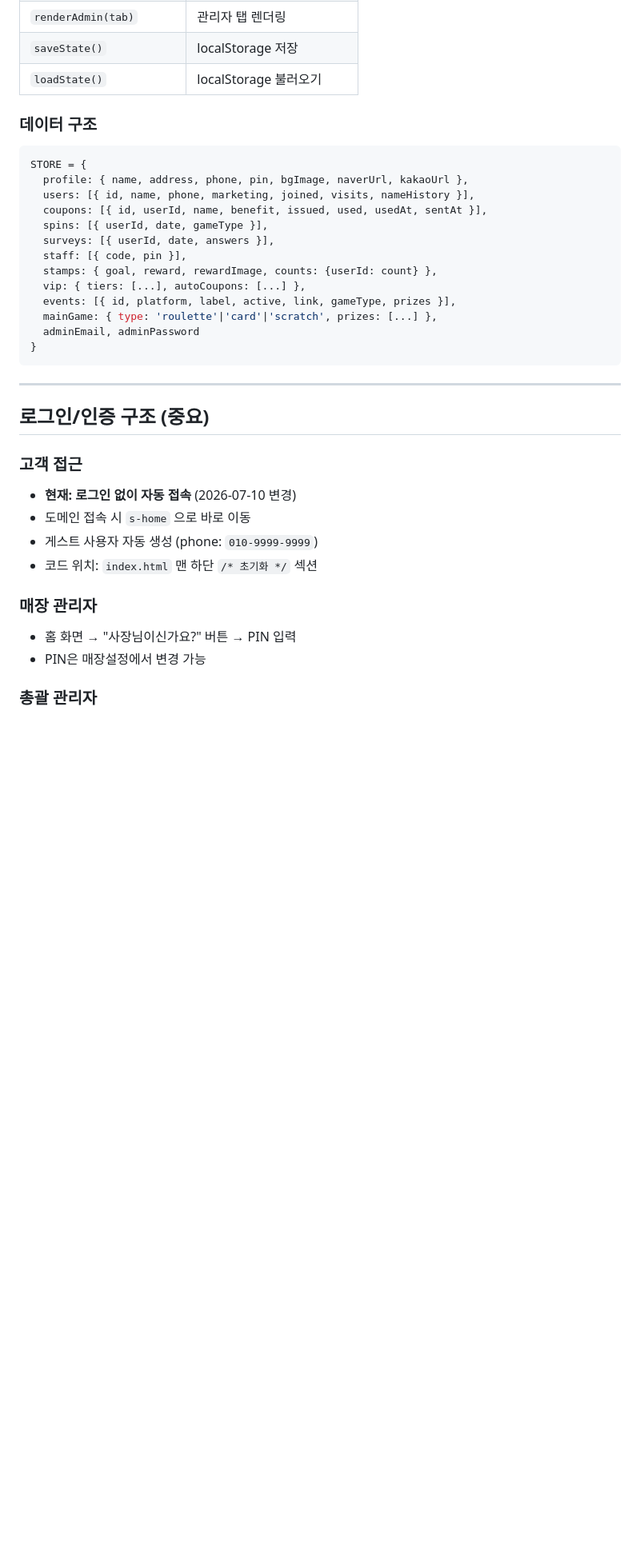
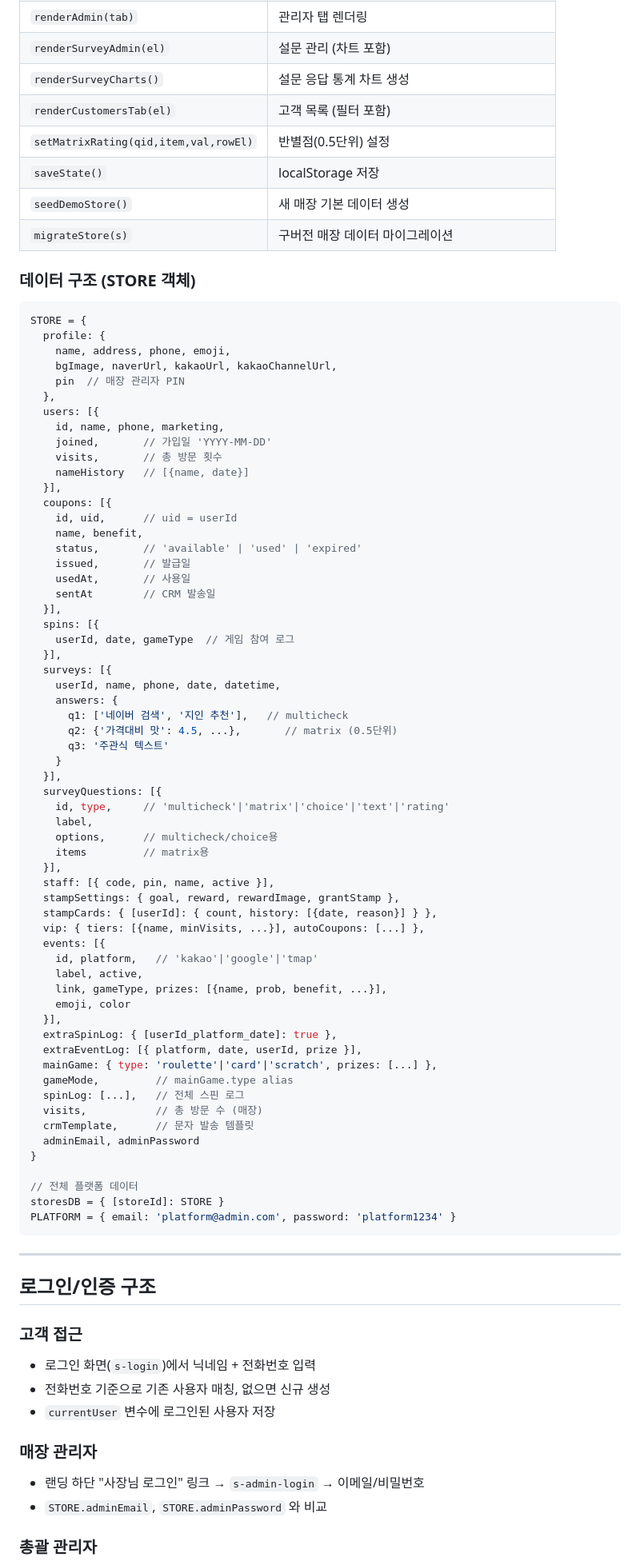
Before and after one commit to jangsamarketing-hub/review-event-platform, a Markdown page: CLAUDE.md, the part around one of its changes. Shown at 80% size. Drawn GitHub-style; blank space fills up the shorter version.

Commit message:
docs: CLAUDE.md 최신화 + ERP 연동 핸드오프 문서 추가

````diff
--- a/CLAUDE.md
+++ b/CLAUDE.md
@@ -92,36 +125,87 @@
 | `renderAdmin(tab)` | 관리자 탭 렌더링 |
+| `renderSurveyAdmin(el)` | 설문 관리 (차트 포함) |
+| `renderSurveyCharts()` | 설문 응답 통계 차트 생성 |
+| `renderCustomersTab(el)` | 고객 목록 (필터 포함) |
+| `setMatrixRating(qid,item,val,rowEl)` | 반별점(0.5단위) 설정 |
 | `saveState()` | localStorage 저장 |
-| `loadState()` | localStorage 불러오기 |
+| `seedDemoStore()` | 새 매장 기본 데이터 생성 |
+| `migrateStore(s)` | 구버전 매장 데이터 마이그레이션 |
 
-### 데이터 구조
+### 데이터 구조 (STORE 객체)
 ```javascript
 STORE = {
-  profile: { name, address, phone, pin, bgImage, naverUrl, kakaoUrl },
-  users: [{ id, name, phone, marketing, joined, visits, nameHistory }],
-  coupons: [{ id, userId, name, benefit, issued, used, usedAt, sentAt }],
-  spins: [{ userId, date, gameType }],
-  surveys: [{ userId, date, answers }],
-  staff: [{ code, pin }],
-  stamps: { goal, reward, rewardImage, counts: {userId: count} },
-  vip: { tiers: [...], autoCoupons: [...] },
-  events: [{ id, platform, label, active, link, gameType, prizes }],
+  profile: {
+    name, address, phone, emoji,
+    bgImage, naverUrl, kakaoUrl, kakaoChannelUrl,
+    pin  // 매장 관리자 PIN
+  },
+  users: [{
+    id, name, phone, marketing,
+    joined,       // 가입일 'YYYY-MM-DD'
+    visits,       // 총 방문 횟수
+    nameHistory   // [{name, date}]
+  }],
+  coupons: [{
+    id, uid,      // uid = userId
+    name, benefit,
+    status,       // 'available' | 'used' | 'expired'
+    issued,       // 발급일
+    usedAt,       // 사용일
+    sentAt        // CRM 발송일
+  }],
+  spins: [{
+    userId, date, gameType  // 게임 참여 로그
+  }],
+  surveys: [{
+    userId, name, phone, date, datetime,
+    answers: {
+      q1: ['네이버 검색', '지인 추천'],   // multicheck
+      q2: {'가격대비 맛': 4.5, ...},       // matrix (0.5단위)
+      q3: '주관식 텍스트'
+    }
+  }],
+  surveyQuestions: [{
+    id, type,     // 'multicheck'|'matrix'|'choice'|'text'|'rating'
+    label,
+    options,      // multicheck/choice용
+    items         // matrix용
+  }],
+  staff: [{ code, pin, name, active }],
+  stampSettings: { goal, reward, rewardImage, grantStamp },
+  stampCards: { [userId]: { count, history: [{date, reason}] } },
+  vip: { tiers: [{name, minVisits, ...}], autoCoupons: [...] },
+  events: [{
+    id, platform,   // 'kakao'|'google'|'tmap'
+    label, active,
+    link, gameType, prizes: [{name, prob, benefit, ...}],
+    emoji, color
+  }],
+  extraSpinLog: { [userId_platform_date]: true },
+  extraEventLog: [{ platform, date, userId, prize }],
   mainGame: { type: 'roulette'|'card'|'scratch', prizes: [...] },
+  gameMode,         // mainGame.type alias
+  spinLog: [...],   // 전체 스핀 로그
+  visits,           // 총 방문 수 (매장)
+  crmTemplate,      // 문자 발송 템플릿
   adminEmail, adminPassword
 }
+
+// 전체 플랫폼 데이터
+storesDB = { [storeId]: STORE }
+PLATFORM = { email: 'platform@admin.com', password: 'platform1234' }
 ```
 
 ---
 
-## 로그인/인증 구조 (중요)
+## 로그인/인증 구조
 
 ### 고객 접근
-- **현재: 로그인 없이 자동 접속** (2026-07-10 변경)
-- 도메인 접속 시 `s-home` 으로 바로 이동
-- 게스트 사용자 자동 생성 (phone: `010-9999-9999`)
-- 코드 위치: `index.html` 맨 하단 `/* 초기화 */` 섹션
+- 로그인 화면(`s-login`)에서 닉네임 + 전화번호 입력
+- 전화번호 기준으로 기존 사용자 매칭, 없으면 신규 생성
+- `currentUser` 변수에 로그인된 사용자 저장
 
 ### 매장 관리자
-- 홈 화면 → "사장님이신가요?" 버튼 → PIN 입력
-- PIN은 매장설정에서 변경 가능
+- 랜딩 하단 "사장님 로그인" 링크 → `s-admin-login` → 이메일/비밀번호
+- `STORE.adminEmail`, `STORE.adminPassword` 와 비교
 
 ### 총괄 관리자
````
Also changed, not shown: other parts of CLAUDE.md (+91 -48 lines), ERP-HANDOFF.md (added, +267 -0 lines).
